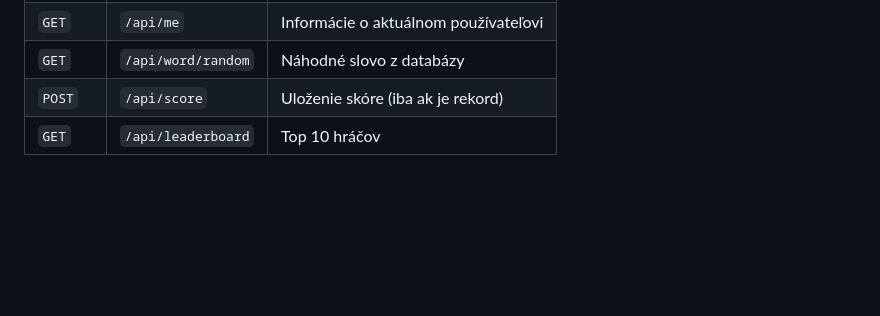
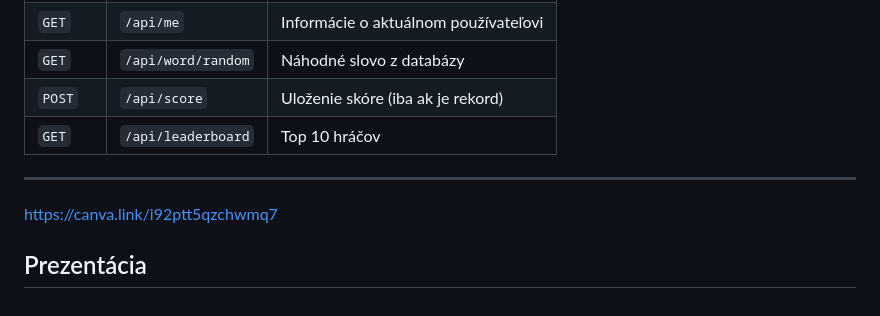
Before and after one commit to TomasIvan1/wordle, a Markdown page: README.md, the part around the change. Rendered like a GitHub page; blank space fills up the shorter version.

Commit message:
Add presentation link to README

```diff
--- a/README.md
+++ b/README.md
@@ -127,3 +127,8 @@ http://127.0.0.1:5000
 | `GET`  | `/api/word/random` | Náhodné slovo z databázy |
 | `POST` | `/api/score` | Uloženie skóre (iba ak je rekord) |
 | `GET`  | `/api/leaderboard` | Top 10 hráčov |
+
+---
+
+https://canva.link/i92ptt5qzchwmq7
+## Prezentácia
```
